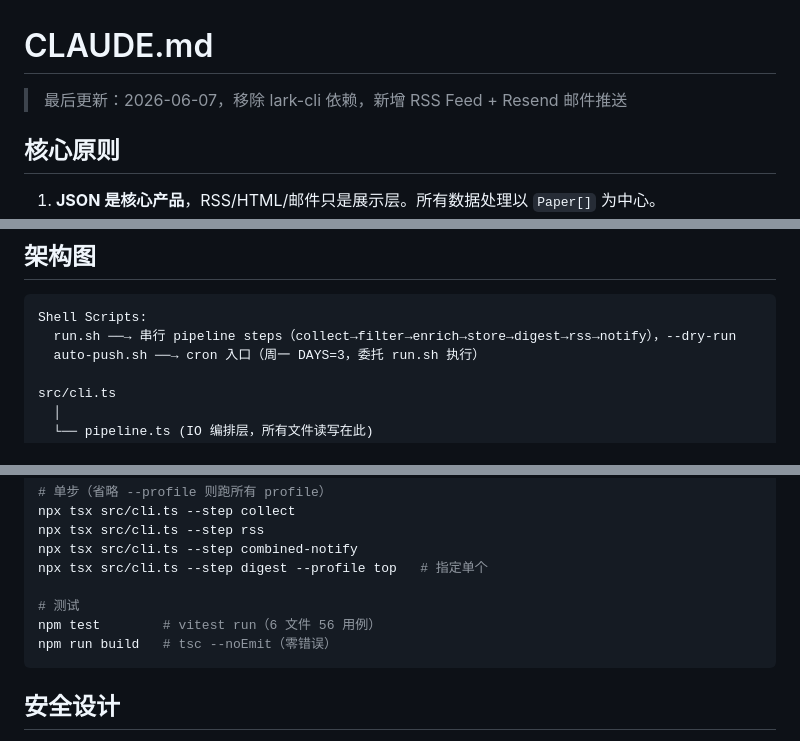
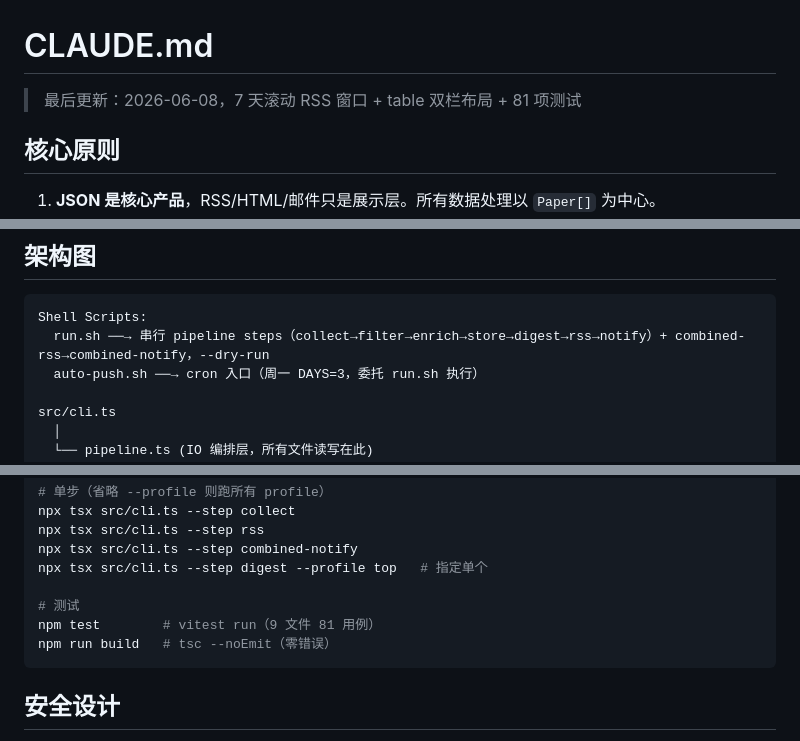
Before and after one commit to kaleidigit/paper-tracker, a Markdown page: CLAUDE.md, 3 parts joined by grey strips. Rendered like a GitHub page.

````diff
--- a/CLAUDE.md
+++ b/CLAUDE.md
@@ -1,5 +1,5 @@
 # CLAUDE.md
-> 最后更新：2026-06-07，移除 lark-cli 依赖，新增 RSS Feed + Resend 邮件推送
+> 最后更新：2026-06-08，7 天滚动 RSS 窗口 + table 双栏布局 + 81 项测试
 
 ## 核心原则
 
@@ -20,7 +20,7 @@
 
 ```
 Shell Scripts:
-  run.sh ──→ 串行 pipeline steps（collect→filter→enrich→store→digest→rss→notify），--dry-run
+  run.sh ──→ 串行 pipeline steps（collect→filter→enrich→store→digest→rss→notify）+ combined-rss→combined-notify，--dry-run
   auto-push.sh ──→ cron 入口（周一 DAYS=3，委托 run.sh 执行）
 
 src/cli.ts
@@ -276,7 +277,7 @@ npx tsx src/cli.ts --step combined-notify
 npx tsx src/cli.ts --step digest --profile top   # 指定单个
 
 # 测试
-npm test        # vitest run（6 文件 56 用例）
+npm test        # vitest run（9 文件 81 用例）
 npm run build   # tsc --noEmit（零错误）
 ```
 
````
Also changed, not shown: other parts of CLAUDE.md (+8 -4 lines), README.md (+2 -2 lines).
